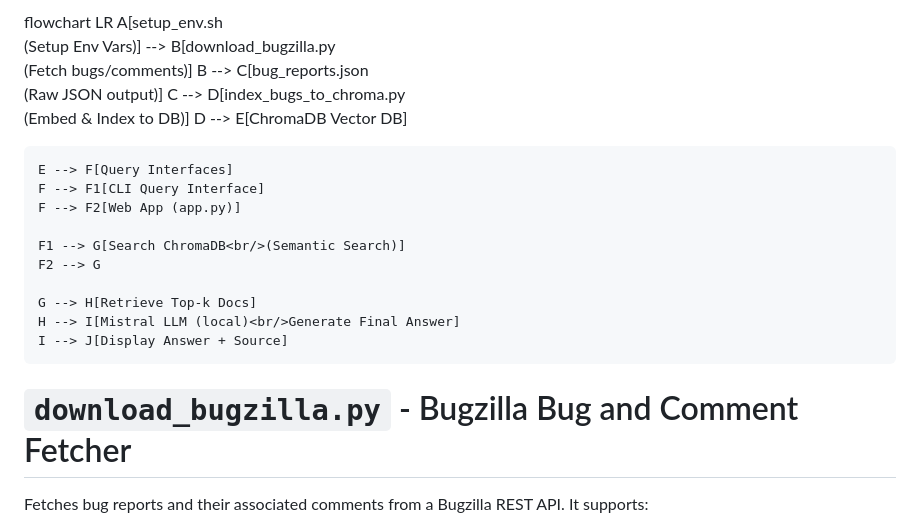
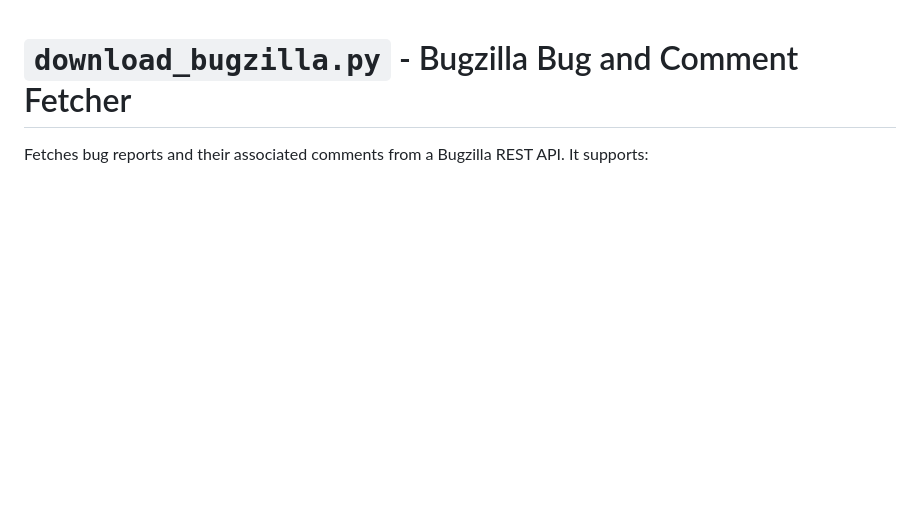
Before and after one commit to bzoltan1/download-bugzilla, a Markdown page: README.md, the part around the change. GitHub-like rendering; blank space fills up the shorter version.

```diff
--- a/README.md
+++ b/README.md
@@ -1,23 +1,3 @@
-flowchart LR
-    A[setup_env.sh<br/>(Setup Env Vars)] --> B[download_bugzilla.py<br/>(Fetch bugs/comments)]
-    B --> C[bug_reports.json<br/>(Raw JSON output)]
-    C --> D[index_bugs_to_chroma.py<br/>(Embed & Index to DB)]
-    D --> E[ChromaDB Vector DB]
-
-    E --> F[Query Interfaces]
-    F --> F1[CLI Query Interface]
-    F --> F2[Web App (app.py)]
-
-    F1 --> G[Search ChromaDB<br/>(Semantic Search)]
-    F2 --> G
-
-    G --> H[Retrieve Top-k Docs]
-    H --> I[Mistral LLM (local)<br/>Generate Final Answer]
-    I --> J[Display Answer + Source]
-
-
-
-
 
 # `download_bugzilla.py` - Bugzilla Bug and Comment Fetcher
 Fetches bug reports and their associated comments from a Bugzilla REST API. It supports:
```
